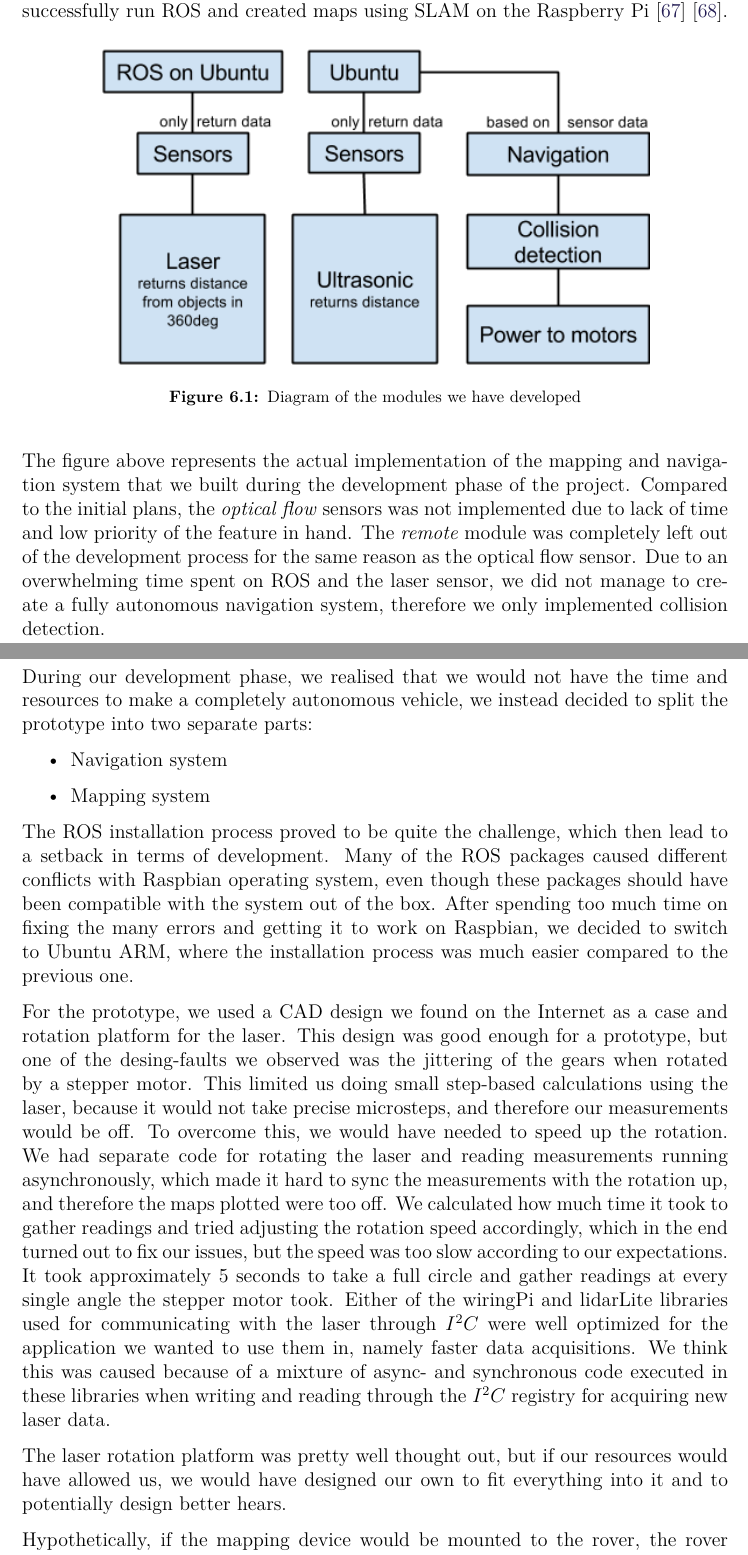
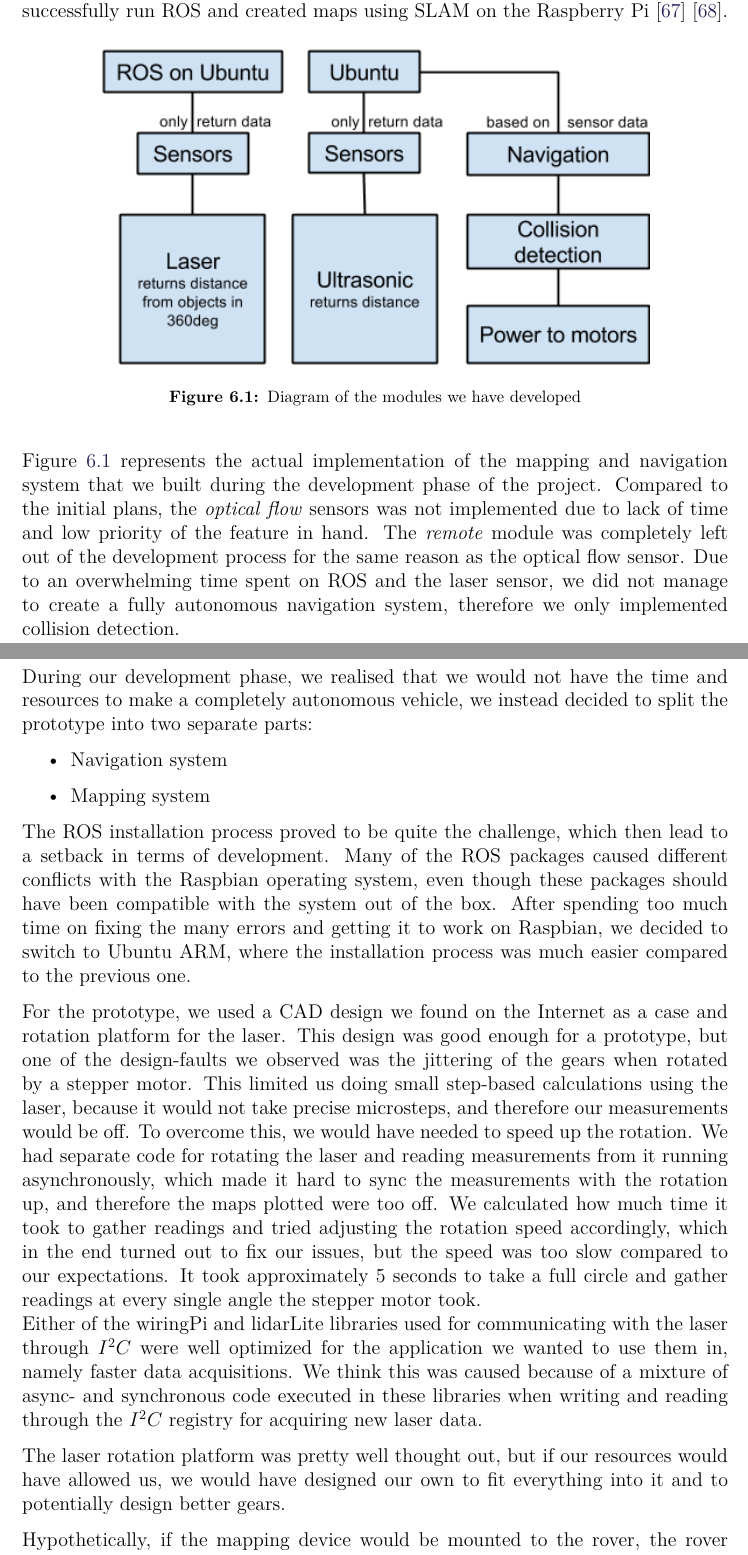
Before and after one commit to anthonymonori/hector-slam-wreck, a LaTeX thesis (report/P2.tex, which reads report/sections/ch6-discussion.tex): two parts of pages 78 and 79 of 93, joined at a grey line, cut so that both start at the same text. Compiled offline with pdfLaTeX; a LaTeX package or settings file that is missing is left out.

Commit message:
Spell-check

```diff
--- a/report/sections/ch6-discussion.tex
+++ b/report/sections/ch6-discussion.tex
@@ -7,7 +7,7 @@ During the initial stages of the project the goal was that we wanted to develop
 	\label{fig:developmentdiagram2}
 \end{figure}
 
-The figure above represents the actual implementation of the mapping and navigation system that we built during the development phase of the project. Compared to the initial plans, the \textit{optical flow} sensors was not implemented due to lack of time and low priority of the feature in hand. The \textit{remote} module was completely left out of the development process for the same reason as the optical flow sensor. Due to an overwhelming time spent on ROS and the laser sensor, we did not manage to create a fully autonomous navigation system, therefore we only implemented collision detection.
+Figure \ref{fig:developmentdiagram2} represents the actual implementation of the mapping and navigation system that we built during the development phase of the project. Compared to the initial plans, the \textit{optical flow} sensors was not implemented due to lack of time and low priority of the feature in hand. The \textit{remote} module was completely left out of the development process for the same reason as the optical flow sensor. Due to an overwhelming time spent on ROS and the laser sensor, we did not manage to create a fully autonomous navigation system, therefore we only implemented collision detection.
 
 During our development phase, we realised that we would not have the time and resources to make a completely autonomous vehicle, we instead decided to split the prototype into two separate parts:
 \begin{itemize}
@@ -15,14 +15,14 @@ During our development phase, we realised that we would not have the time and re
 	\item Mapping system
 \end{itemize}
 
-The ROS installation process proved to be quite the challenge, which then lead to a setback in terms of development. Many of the ROS packages caused different conflicts with Raspbian operating system, even though these packages should have been compatible with the system out of the box. After spending too much time on fixing the many errors and getting it to work on Raspbian, we decided to switch to Ubuntu ARM, where the installation process was much easier compared to the previous one.
+The ROS installation process proved to be quite the challenge, which then lead to a setback in terms of development. Many of the ROS packages caused different conflicts with the Raspbian operating system, even though these packages should have been compatible with the system out of the box. After spending too much time on fixing the many errors and getting it to work on Raspbian, we decided to switch to Ubuntu ARM, where the installation process was much easier compared to the previous one.
 
-For the prototype, we used a CAD design we found on the Internet as a case and rotation platform for the laser. This design was good enough for a prototype, but one of the desing-faults we observed was the jittering of the gears when rotated by a stepper motor. This limited us doing small step-based calculations using the laser, because it would not take precise microsteps, and therefore our measurements would be off. To overcome this, we would have needed to speed up the rotation. We had separate code for rotating the laser and reading measurements running asynchronously, which made it hard to sync the measurements with the rotation up, and therefore the maps plotted were too off. We calculated how much time it took to gather readings and tried adjusting the rotation speed accordingly, which in the end turned out to fix our issues, but the speed was too slow according to our expectations. It took approximately 5 seconds to take a full circle and gather readings at every single angle the stepper motor took.
+For the prototype, we used a CAD design we found on the Internet as a case and rotation platform for the laser. This design was good enough for a prototype, but one of the design-faults we observed was the jittering of the gears when rotated by a stepper motor. This limited us doing small step-based calculations using the laser, because it would not take precise microsteps, and therefore our measurements would be off. To overcome this, we would have needed to speed up the rotation. We had separate code for rotating the laser and reading measurements from it running asynchronously, which made it hard to sync the measurements with the rotation up, and therefore the maps plotted were too off. We calculated how much time it took to gather readings and tried adjusting the rotation speed accordingly, which in the end turned out to fix our issues, but the speed was too slow compared to our expectations. It took approximately 5 seconds to take a full circle and gather readings at every single angle the stepper motor took.\\
 Either of the wiringPi and lidarLite libraries used for communicating with the laser through $I^2C$ were well optimized for the application we wanted to use them in, namely faster data acquisitions. We think this was caused because of a mixture of async- and synchronous code executed in these libraries when writing and reading through the $I^2C$ registry for acquiring new laser data.
 
-The laser rotation platform was pretty well thought out, but if our resources would have allowed us, we would have designed our own to fit everything into it and to potentially design better hears.
+The laser rotation platform was pretty well thought out, but if our resources would have allowed us, we would have designed our own to fit everything into it and to potentially design better gears.
 
-Hypothetically, if the mapping device would be mounted to the rover, the rover would be able to navigating areas whilst the mapping device creates a map. However, due to the low-intelligence of the rover, fast speed of movement and the slow rotation and reading of the laser, it would not be able to distinguish unknown places from known places. It would function purely by avoiding an object and thereafter determining an optimal direction away from said object, not navigating based on the map.
+Hypothetically, if the mapping device would be mounted to the rover, the rover would be able to navigate areas whilst the mapping device creates a map. However, due to the low-intelligence of the rover, fast speed of movement and the slow rotation and reading of the laser, it would not be able to distinguish unknown places from known places. It would function purely by avoiding an object and thereafter determining an optimal direction away from said object, not navigating based on the map.
 
 The close proximity detection system, is a low-intelligence autonomous navigation system for the rover. If we succeeded in completing our original scope, the autonomous navigation would have needed to interface with sensors to ensure that it avoided objects at a height that is not recorded by the LIDAR-Lite laser and mapping algorithms. So what we have currently achieved is a navigation system that is able to successfully navigate between obstacles by avoiding them and recalculating its direction according to where it detected the obstacles.\\
 
```
